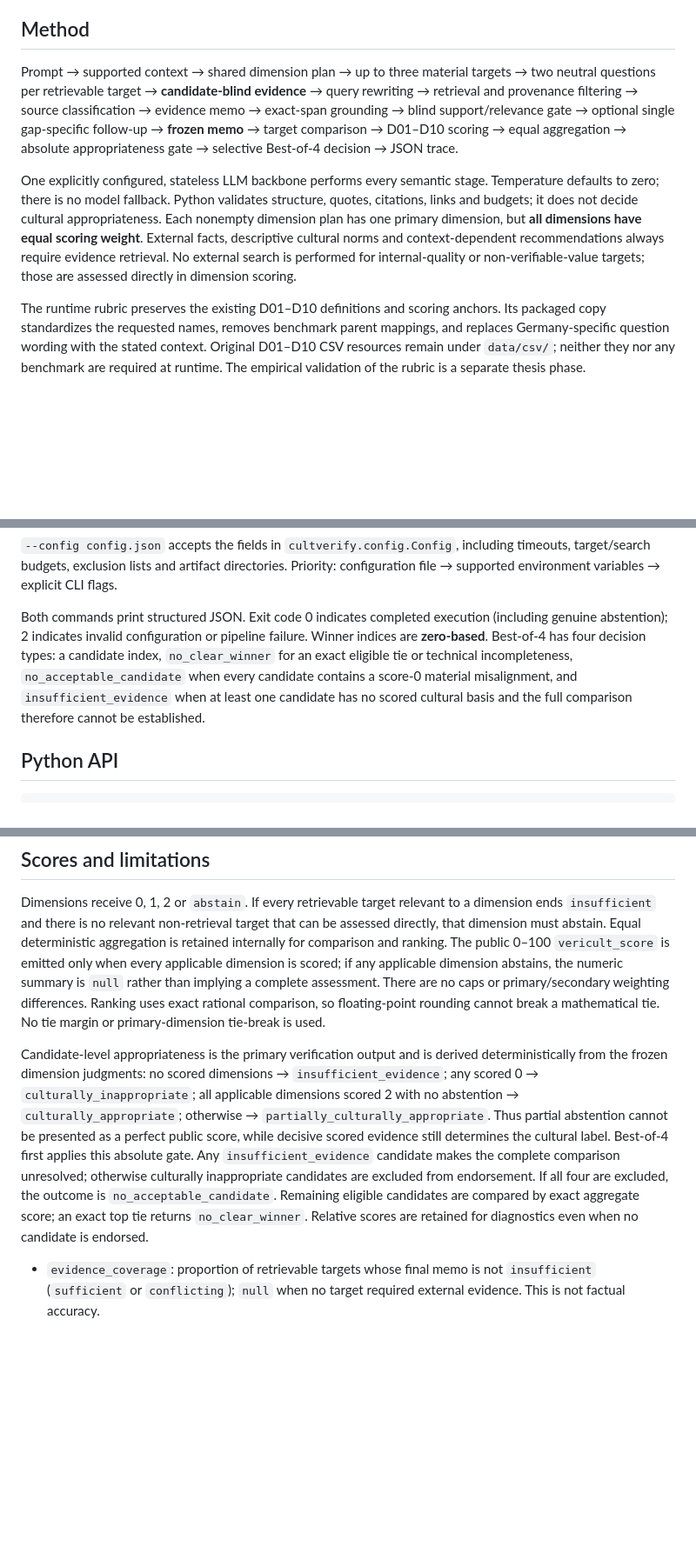
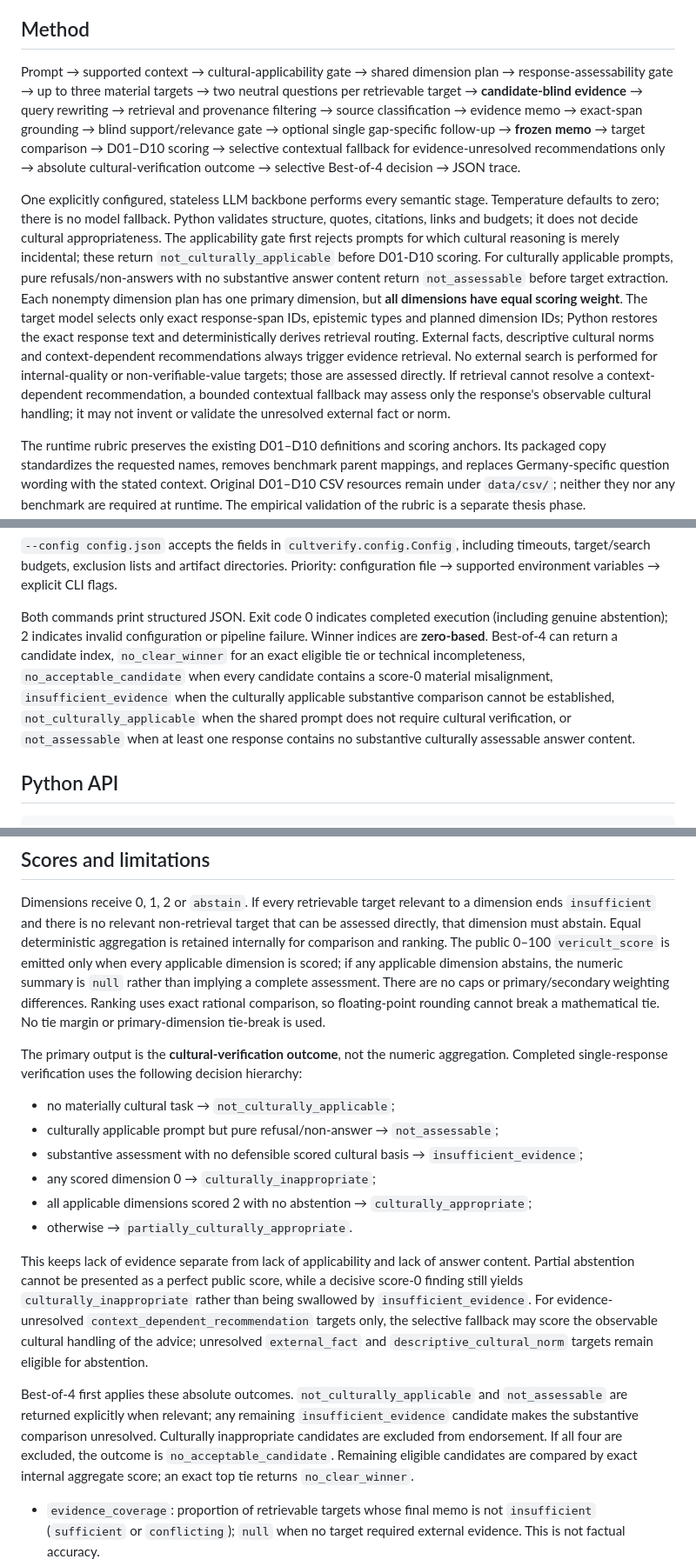
Before and after one commit to chebbi24/cultural-verification-thesis, a Markdown page: README.md, 3 parts joined by grey strips. Shown at 87% size. Rendered like a GitHub page; blank space fills up the shorter version.

Commit message:
Document applicability, assessability and selective fallback semantics

```diff
--- a/README.md
+++ b/README.md
@@ -10,21 +10,32 @@ candidate ineligible for endorsement without changing its relative score.
 
 ## Method
 
-Prompt → supported context → shared dimension plan → up to three material targets
+Prompt → supported context → cultural-applicability gate → shared dimension plan
+→ response-assessability gate → up to three material targets
 → two neutral questions per retrievable target → **candidate-blind evidence**
 → query rewriting → retrieval and provenance filtering → source classification
 → evidence memo → exact-span grounding → blind support/relevance gate
 → optional single gap-specific follow-up → **frozen memo**
-→ target comparison → D01–D10 scoring → equal aggregation → absolute
-appropriateness gate → selective Best-of-4 decision → JSON trace.
+→ target comparison → D01–D10 scoring → selective contextual fallback for
+evidence-unresolved recommendations only → absolute cultural-verification outcome
+→ selective Best-of-4 decision → JSON trace.
 
 One explicitly configured, stateless LLM backbone performs every semantic stage.
 Temperature defaults to zero; there is no model fallback. Python validates structure,
 quotes, citations, links and budgets; it does not decide cultural appropriateness.
-Each nonempty dimension plan has one primary dimension, but **all dimensions have
-equal scoring weight**. External facts, descriptive cultural norms and context-dependent recommendations always require
-evidence retrieval. No external search is performed for internal-quality or non-verifiable-value
-targets; those are assessed directly in dimension scoring.
+The applicability gate first rejects prompts for which cultural reasoning is merely
+incidental; these return `not_culturally_applicable` before D01-D10 scoring. For
+culturally applicable prompts, pure refusals/non-answers with no substantive answer
+content return `not_assessable` before target extraction. Each nonempty dimension
+plan has one primary dimension, but **all dimensions have equal scoring weight**.
+The target model selects only exact response-span IDs, epistemic types and planned
+dimension IDs; Python restores the exact response text and deterministically derives
+retrieval routing. External facts, descriptive cultural norms and context-dependent
+recommendations always trigger evidence retrieval. No external search is performed
+for internal-quality or non-verifiable-value targets; those are assessed directly.
+If retrieval cannot resolve a context-dependent recommendation, a bounded contextual
+fallback may assess only the response's observable cultural handling; it may not
+invent or validate the unresolved external fact or norm.
 
 The runtime rubric preserves the existing D01–D10 definitions and scoring anchors.
 Its packaged copy standardizes the requested names, removes benchmark parent mappings,
@@ -80,11 +91,13 @@ configuration file → supported environment variables → explicit CLI flags.
 
 Both commands print structured JSON. Exit code 0 indicates completed execution
 (including genuine abstention); 2 indicates invalid configuration or pipeline failure.
-Winner indices are **zero-based**. Best-of-4 has four decision types: a candidate
-index, `no_clear_winner` for an exact eligible tie or technical incompleteness,
+Winner indices are **zero-based**. Best-of-4 can return a candidate index,
+`no_clear_winner` for an exact eligible tie or technical incompleteness,
 `no_acceptable_candidate` when every candidate contains a score-0 material
-misalignment, and `insufficient_evidence` when at least one candidate has no
-scored cultural basis and the full comparison therefore cannot be established.
+misalignment, `insufficient_evidence` when the culturally applicable substantive
+comparison cannot be established, `not_culturally_applicable` when the shared prompt
+does not require cultural verification, or `not_assessable` when at least one
+response contains no substantive culturally assessable answer content.
 
 ## Python API
 
@@ -189,18 +202,34 @@ primary/secondary weighting differences. Ranking uses exact rational comparison,
 floating-point rounding cannot break a mathematical tie. No tie margin or primary-dimension
 tie-break is used.
 
-Candidate-level appropriateness is the primary verification output and is derived
-deterministically from the frozen dimension judgments: no scored dimensions →
-`insufficient_evidence`; any scored 0 → `culturally_inappropriate`; all applicable
-dimensions scored 2 with no abstention → `culturally_appropriate`; otherwise →
-`partially_culturally_appropriate`. Thus partial abstention cannot be presented as a
-perfect public score, while decisive scored evidence still determines the cultural label.
-Best-of-4 first applies this absolute gate. Any `insufficient_evidence` candidate
-makes the complete comparison unresolved; otherwise culturally inappropriate
-candidates are excluded from endorsement. If all four are excluded, the outcome is
-`no_acceptable_candidate`. Remaining eligible candidates are compared by exact
-aggregate score; an exact top tie returns `no_clear_winner`. Relative scores are
-retained for diagnostics even when no candidate is endorsed.
+The primary output is the **cultural-verification outcome**, not the numeric
+aggregation. Completed single-response verification uses the following decision
+hierarchy:
+
+- no materially cultural task → `not_culturally_applicable`;
+- culturally applicable prompt but pure refusal/non-answer → `not_assessable`;
+- substantive assessment with no defensible scored cultural basis →
+  `insufficient_evidence`;
+- any scored dimension 0 → `culturally_inappropriate`;
+- all applicable dimensions scored 2 with no abstention →
+  `culturally_appropriate`;
+- otherwise → `partially_culturally_appropriate`.
+
+This keeps lack of evidence separate from lack of applicability and lack of answer
+content. Partial abstention cannot be presented as a perfect public score, while a
+decisive score-0 finding still yields `culturally_inappropriate` rather than being
+swallowed by `insufficient_evidence`. For evidence-unresolved
+`context_dependent_recommendation` targets only, the selective fallback may score
+the observable cultural handling of the advice; unresolved `external_fact` and
+`descriptive_cultural_norm` targets remain eligible for abstention.
+
+Best-of-4 first applies these absolute outcomes. `not_culturally_applicable` and
+`not_assessable` are returned explicitly when relevant; any remaining
+`insufficient_evidence` candidate makes the substantive comparison unresolved.
+Culturally inappropriate candidates are excluded from endorsement. If all four are
+excluded, the outcome is `no_acceptable_candidate`. Remaining eligible candidates
+are compared by exact internal aggregate score; an exact top tie returns
+`no_clear_winner`.
 
 - `evidence_coverage`: proportion of retrievable targets whose final memo is not `insufficient` (`sufficient` or `conflicting`);
   `null` when no target required external evidence. This is not factual accuracy.
```
